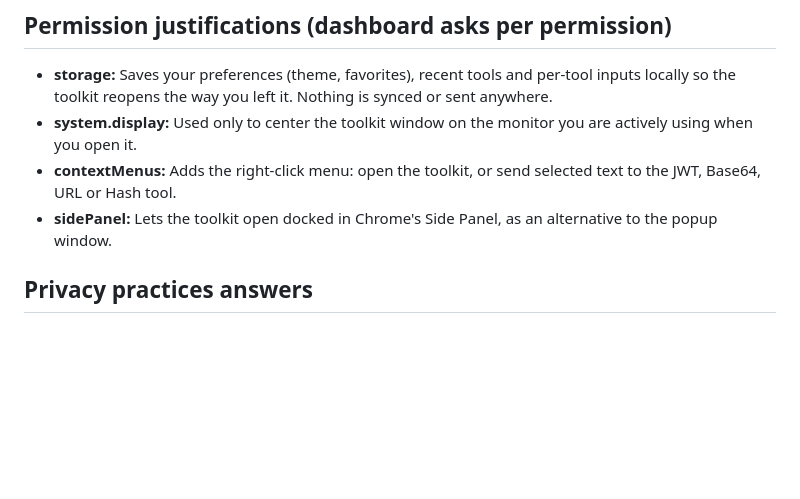
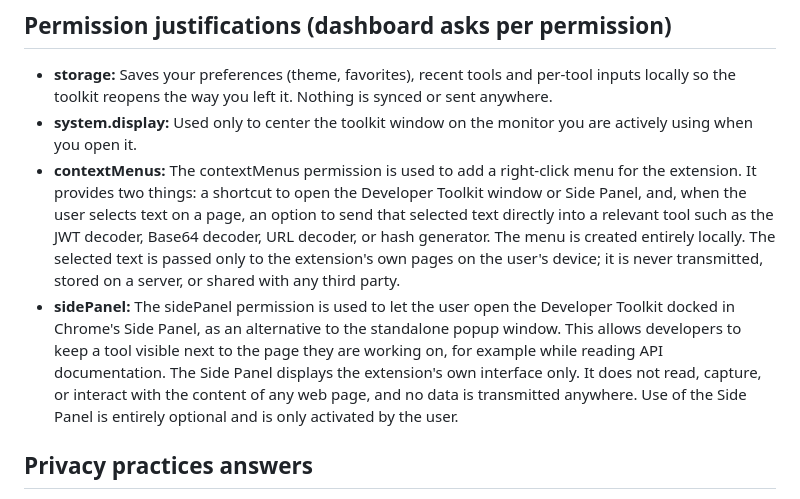
Before and after one commit to mhamzase/developer-toolkit, a Markdown page: docs/STORE_LISTING.md, the part around the change. Rendered like a GitHub page; blank space fills up the shorter version.

Commit message:
Store listing: full contextMenus and sidePanel justifications

```diff
--- a/docs/STORE_LISTING.md
+++ b/docs/STORE_LISTING.md
@@ -32,10 +32,8 @@ Install it, pin it, and retire the dozen ad filled utility sites for good.
   you left it. Nothing is synced or sent anywhere.
 - **system.display:** Used only to center the toolkit window on the
   monitor you are actively using when you open it.
-- **contextMenus:** Adds the right-click menu: open the toolkit, or
-  send selected text to the JWT, Base64, URL or Hash tool.
-- **sidePanel:** Lets the toolkit open docked in Chrome's Side
-  Panel, as an alternative to the popup window.
+- **contextMenus:** The contextMenus permission is used to add a right-click menu for the extension. It provides two things: a shortcut to open the Developer Toolkit window or Side Panel, and, when the user selects text on a page, an option to send that selected text directly into a relevant tool such as the JWT decoder, Base64 decoder, URL decoder, or hash generator. The menu is created entirely locally. The selected text is passed only to the extension's own pages on the user's device; it is never transmitted, stored on a server, or shared with any third party.
+- **sidePanel:** The sidePanel permission is used to let the user open the Developer Toolkit docked in Chrome's Side Panel, as an alternative to the standalone popup window. This allows developers to keep a tool visible next to the page they are working on, for example while reading API documentation. The Side Panel displays the extension's own interface only. It does not read, capture, or interact with the content of any web page, and no data is transmitted anywhere. Use of the Side Panel is entirely optional and is only activated by the user.
 
 ## Privacy practices answers
 
```
